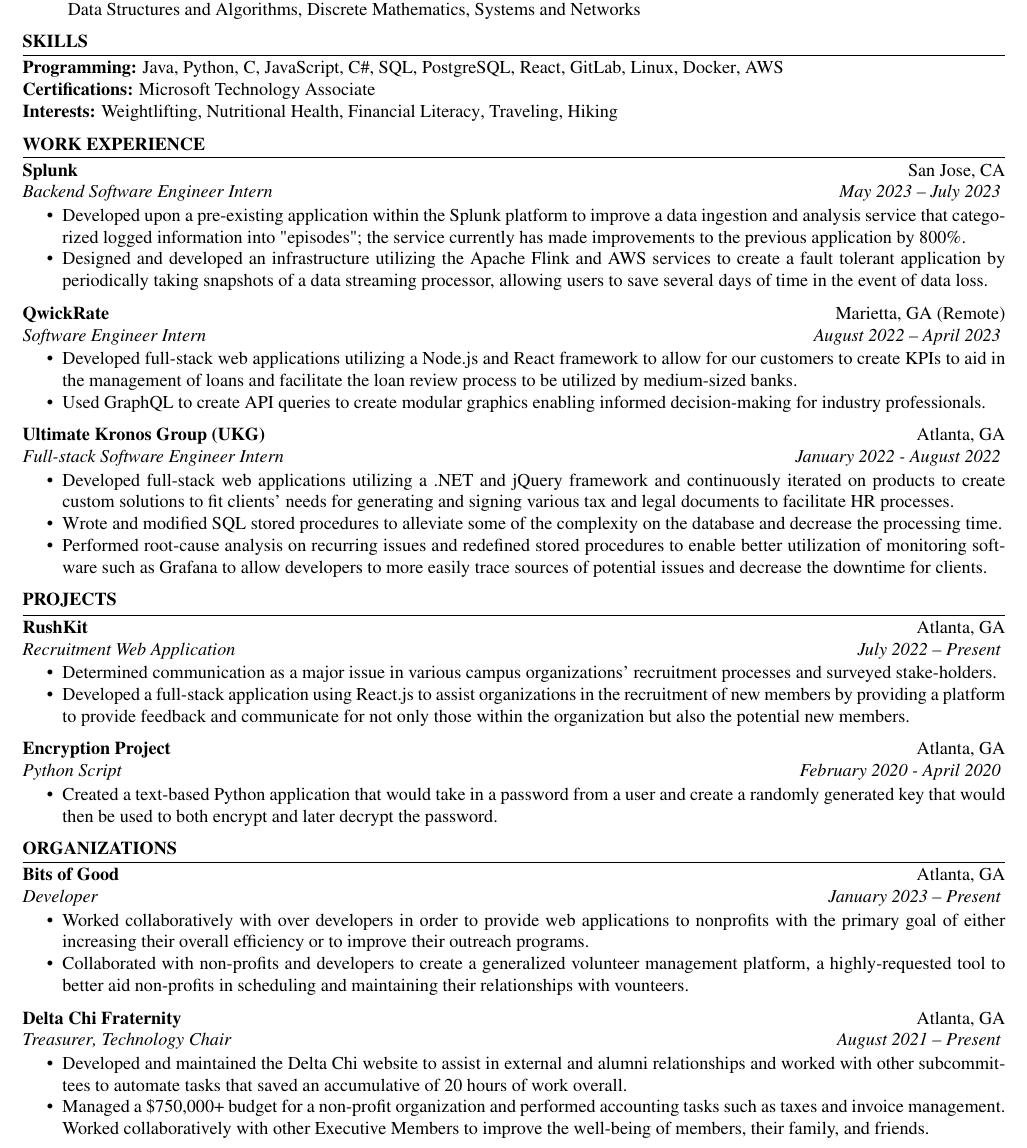
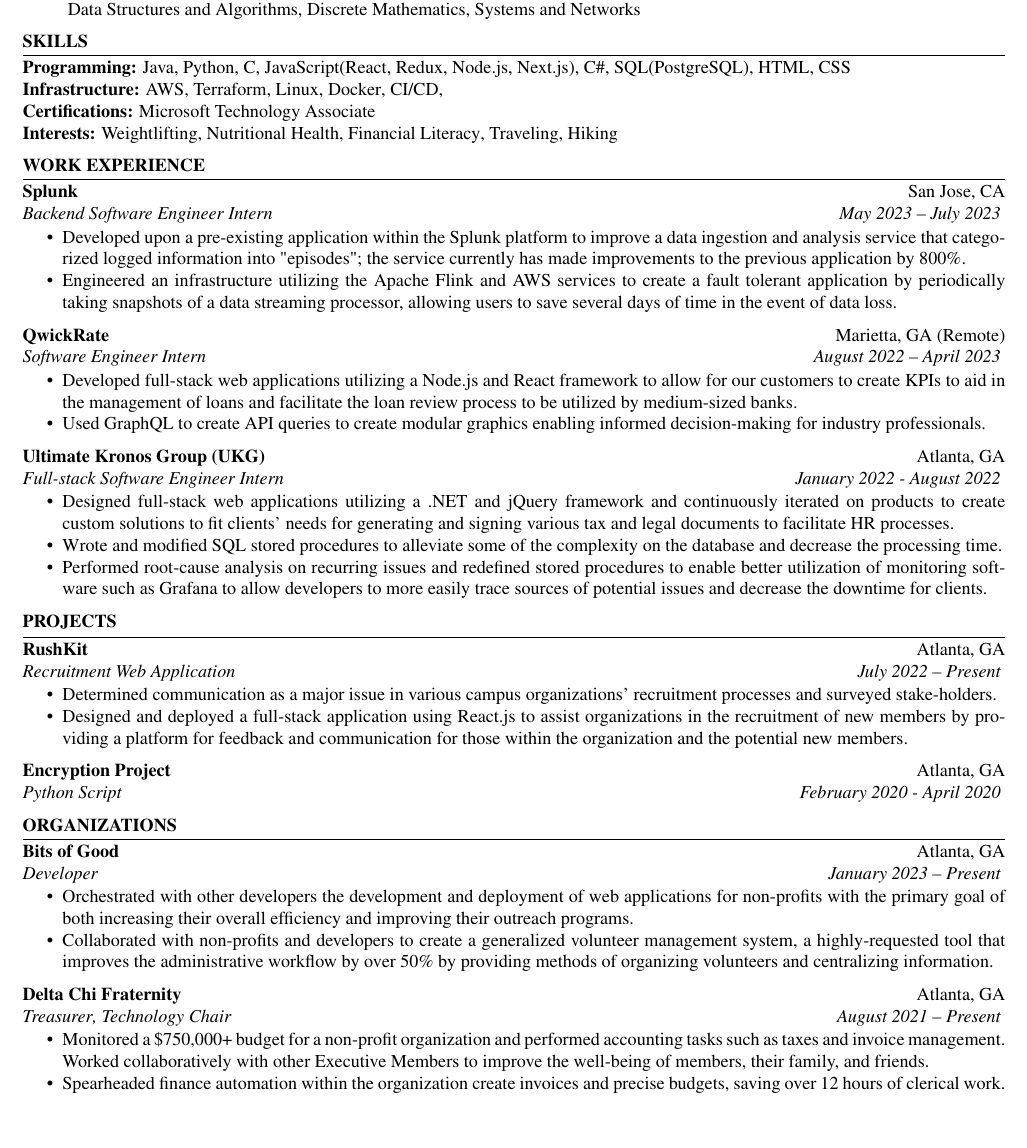
Before and after one commit to austin-bmitchell15/austin-mitchell-resume, a LaTeX CV (resume.tex): part of the page, cut so that both start at the same text, the shorter picture padded with empty space. Compiled offline with pdfLaTeX.

Commit message:
Added new action verbs and fleshed out some of the verbiage with the Organizations section. Added new relevant skills.

```diff
--- a/resume.tex
+++ b/resume.tex
@@ -35,7 +35,11 @@
 \skills{
     \skillItem[
         category=Programming,
-        skills=Java{,} Python{,} C{,} JavaScript{,} C\#{,} SQL{,} PostgreSQL{,} React{,} GitLab{,} Linux{,} Docker{,} AWS
+        skills=Java{,} Python{,} C{,} JavaScript(React{,} Redux{,} Node.js{,} Next.js){,} C\#{,} SQL(PostgreSQL){,} HTML{,} CSS
+    ] \\
+    \skillItem[
+        category=Infrastructure,
+        skills=AWS{,} Terraform{,} Linux{,} Docker{,} CI/CD{,}
     ] \\
     \skillItem[
         category=Certifications,
@@ -58,7 +62,7 @@
     ]
      \begin{bullets}
         \item Developed upon a pre-existing application within the Splunk platform to improve a data ingestion and analysis service that categorized logged information into "episodes"; the service currently has made improvements to the previous application by 800\%.
-        \item Designed and developed an infrastructure utilizing the Apache Flink and AWS services to create a fault tolerant application by periodically taking snapshots of a data streaming processor, allowing users to save several days of time in the event of data loss.
+        \item Engineered an infrastructure utilizing the Apache Flink and AWS services to create a fault tolerant application by periodically taking snapshots of a data streaming processor, allowing users to save several days of time in the event of data loss.
      \end{bullets}
 
     \experienceItem[
@@ -79,7 +83,7 @@
         duration=January 2022 - August 2022,
      ]
      \begin{bullets}
-        \item Developed full-stack web applications utilizing a .NET and jQuery framework and continuously iterated on products to create custom solutions to fit clients’ needs for generating and signing various tax and legal documents to facilitate HR processes.
+        \item Designed full-stack web applications utilizing a .NET and jQuery framework and continuously iterated on products to create custom solutions to fit clients’ needs for generating and signing various tax and legal documents to facilitate HR processes.
         \item Wrote and modified SQL stored procedures to alleviate some of the complexity on the database and decrease the processing time.
         \item Performed root-cause analysis on recurring issues and redefined stored procedures to enable better utilization of monitoring software such as Grafana to allow developers to more easily trace sources of potential issues and decrease the downtime for clients.
      \end{bullets}
@@ -98,7 +102,7 @@
      ]
      \begin{bullets}
         \item Determined communication as a major issue in various campus organizations' recruitment processes and surveyed stake-holders.
-        \item Developed a full-stack application using React.js to assist organizations in the recruitment of new members by providing a platform to provide feedback and communicate for not only those within the organization but also the potential new members.
+        \item Designed and deployed a full-stack application using React.js to assist organizations in the recruitment of new members by providing a platform for feedback and communication for those within the organization and the potential new members.
      \end{bullets}
 
      \customItem[
@@ -107,10 +111,6 @@
         keyHighlight=Python Script,
         location=Atlanta{,} GA
      ]
-     \begin{bullets}
-        \item Created a text-based Python application that would take in a password from a user and create a randomly generated key that would then be used to both encrypt and later decrypt the password.
-
-     \end{bullets}
 \end{workSection}
 
 %%%%%%%%%%%%%%%            ORGANIZATIONS               %%%%%%%%%%%%%%%
@@ -123,8 +123,8 @@
         location=Atlanta{,} GA
     ]
      \begin{bullets}
-       \item Worked collaboratively with over developers in order to provide web applications to nonprofits with the primary goal of either increasing their overall efficiency or to improve their outreach programs.
-       \item Collaborated with non-profits and developers to create a generalized volunteer management platform, a highly-requested tool to better aid non-profits in scheduling and maintaining their relationships with vounteers.
+       \item Orchestrated with other developers the development and deployment of web applications for non-profits with the primary goal of both increasing their overall efficiency and improving their outreach programs.
+       \item Collaborated with non-profits and developers to create a generalized volunteer management system, a highly-requested tool that improves the administrative workflow by over 50\% by providing methods of organizing volunteers and centralizing information.
 
      \end{bullets}
     \customItem[
@@ -133,10 +133,10 @@
         duration=August 2021 – Present,
         location=Atlanta{,} GA
     ]
-     \begin{bullets}
-         \item Developed and maintained the Delta Chi website to assist in external and alumni relationships and worked with other subcommittees to automate tasks that saved an accumulative of 20 hours of work overall.
-        \item Managed a \$750,000+ budget for a non-profit organization and performed accounting tasks such as taxes and invoice management. Worked collaboratively with other Executive Members to improve the well-being of members, their family, and friends.
-     \end{bullets}
+    \begin{bullets}
+        \item Monitored a \$750,000+ budget for a non-profit organization and performed accounting tasks such as taxes and invoice management. Worked collaboratively with other Executive Members to improve the well-being of members, their family, and friends.
+        \item Spearheaded finance automation within the organization create invoices and precise budgets, saving over 12 hours of clerical work.
+    \end{bullets}
 
 
 \end{workSection}
```
Also changed, not shown: Austin_Mitchell_Resume.pdf (deleted), resume.pdf, 2 other files.
